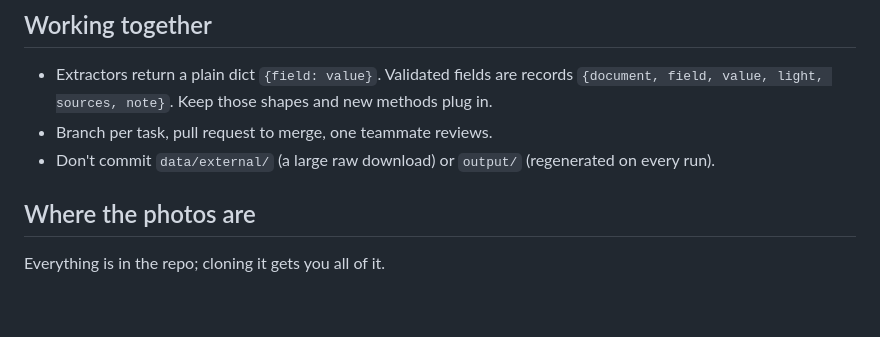
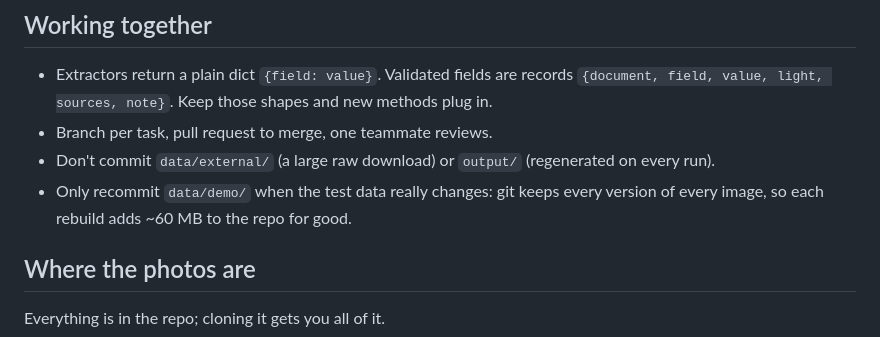
Before and after one commit to mileskv2/maples_kyc_poc, a Markdown page: README.md, the part around the change. Rendered like a GitHub page; blank space fills up the shorter version.

Commit message:
README: only recommit data/demo/ when the test data changes
Co-Authored-By: Claude Opus 5.5 <noreply@anthropic.com>

```diff
--- a/README.md
+++ b/README.md
@@ -157,6 +157,8 @@ maples_kyc_poc/
   `{document, field, value, light, sources, note}`. Keep those shapes and new methods plug in.
 - Branch per task, pull request to merge, one teammate reviews.
 - Don't commit `data/external/` (a large raw download) or `output/` (regenerated on every run).
+- Only recommit `data/demo/` when the test data really changes: git keeps every version of every
+  image, so each rebuild adds ~60 MB to the repo for good.
 
 ## Where the photos are
 
```
